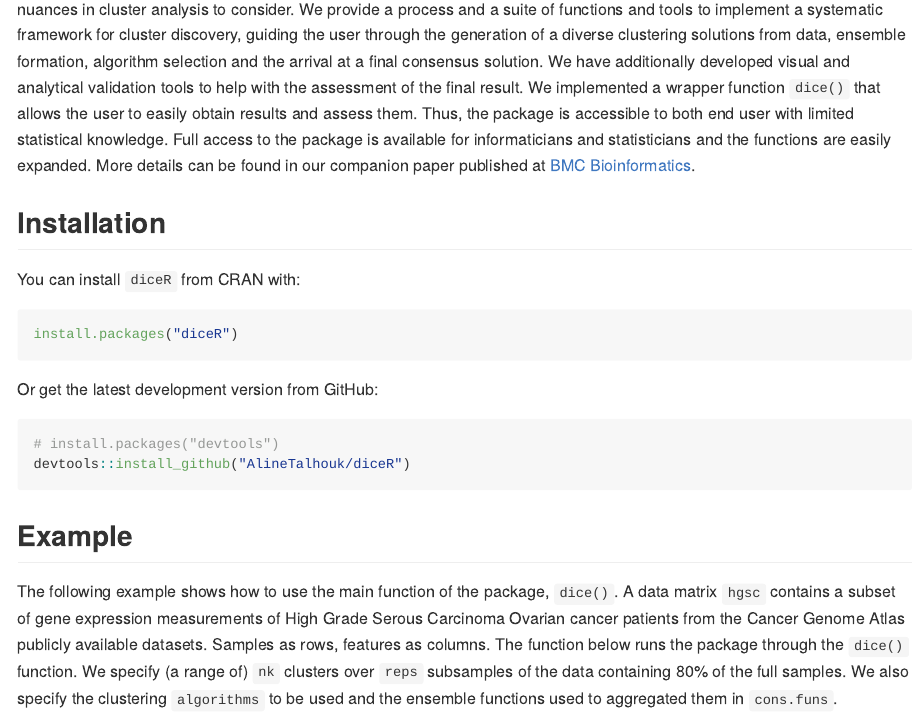
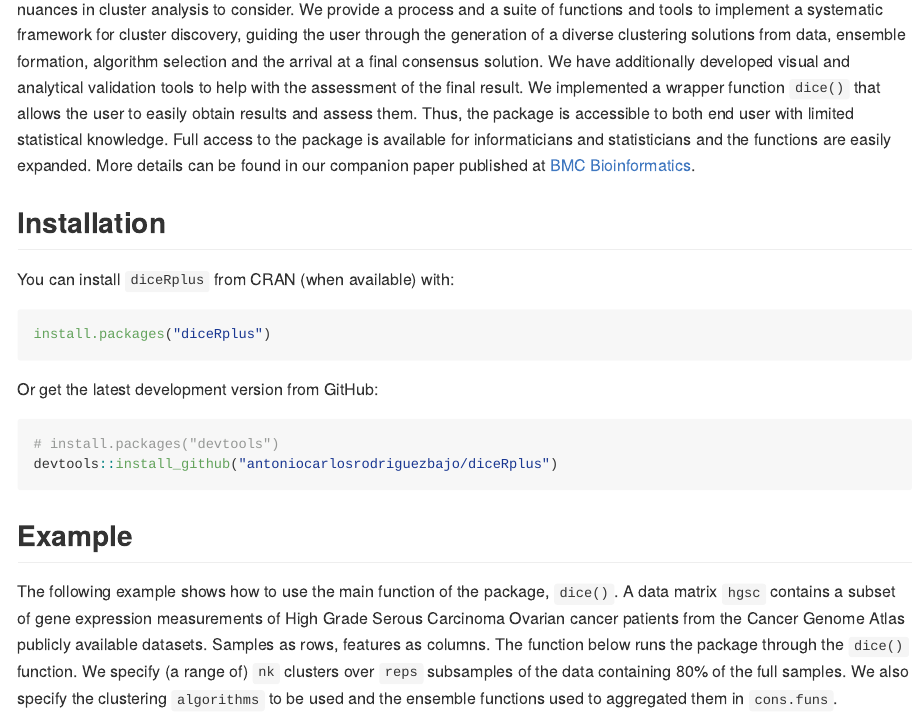
Before and after one commit to antoniocarlosrodriguezbajo/diceR_plus, an R Markdown document (README.Rmd): the page in a window 1100 px wide, from 360 px down. The pictures show the output file README.md that the author committed with the source, drawn offline in the style of GitHub.

Commit message:
- Changes in README - Changes in zzz.R to unload diceRplus.dll

````diff
--- a/README.Rmd
+++ b/README.Rmd
@@ -30,17 +30,17 @@ The goal of `diceR` is to provide a systematic framework for generating diverse
 
 ## Installation
 
-You can install `diceR` from CRAN with:
+You can install `diceRplus` from CRAN (when available) with:
 
 ```{r install_CRAN, message=FALSE, eval=FALSE}
-install.packages("diceR")
+install.packages("diceRplus")
 ```
 
 Or get the latest development version from GitHub:
 
 ```{r install_github, message=FALSE, eval=FALSE}
 # install.packages("devtools")
-devtools::install_github("AlineTalhouk/diceR")
+devtools::install_github("antoniocarlosrodriguezbajo/diceRplus")
 ```
 
 ## Example
````
Also changed, not shown: R/zzz.R (+1 -1 lines), README.html (deleted), README.md, README.Rmd (2 more changed lines).
